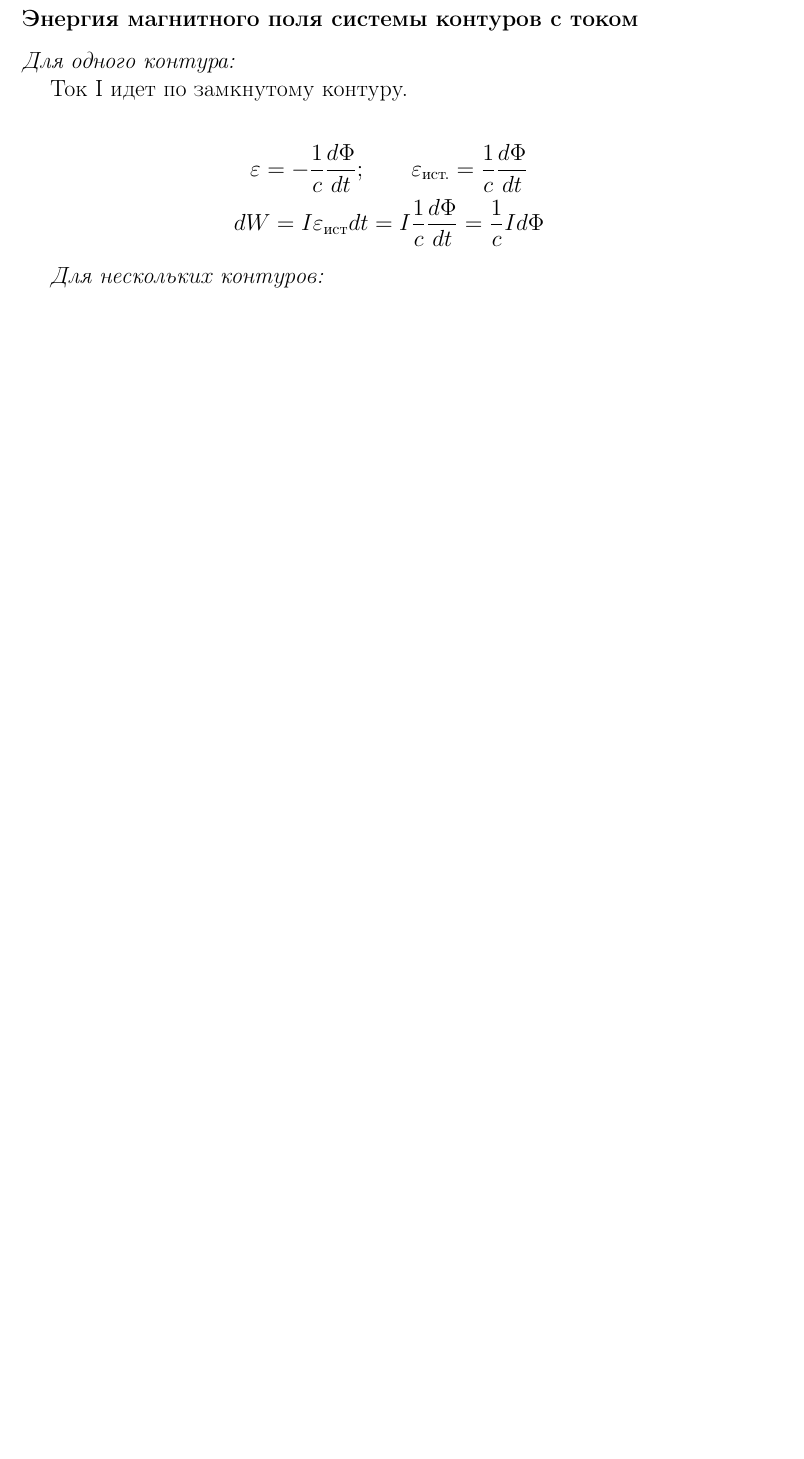
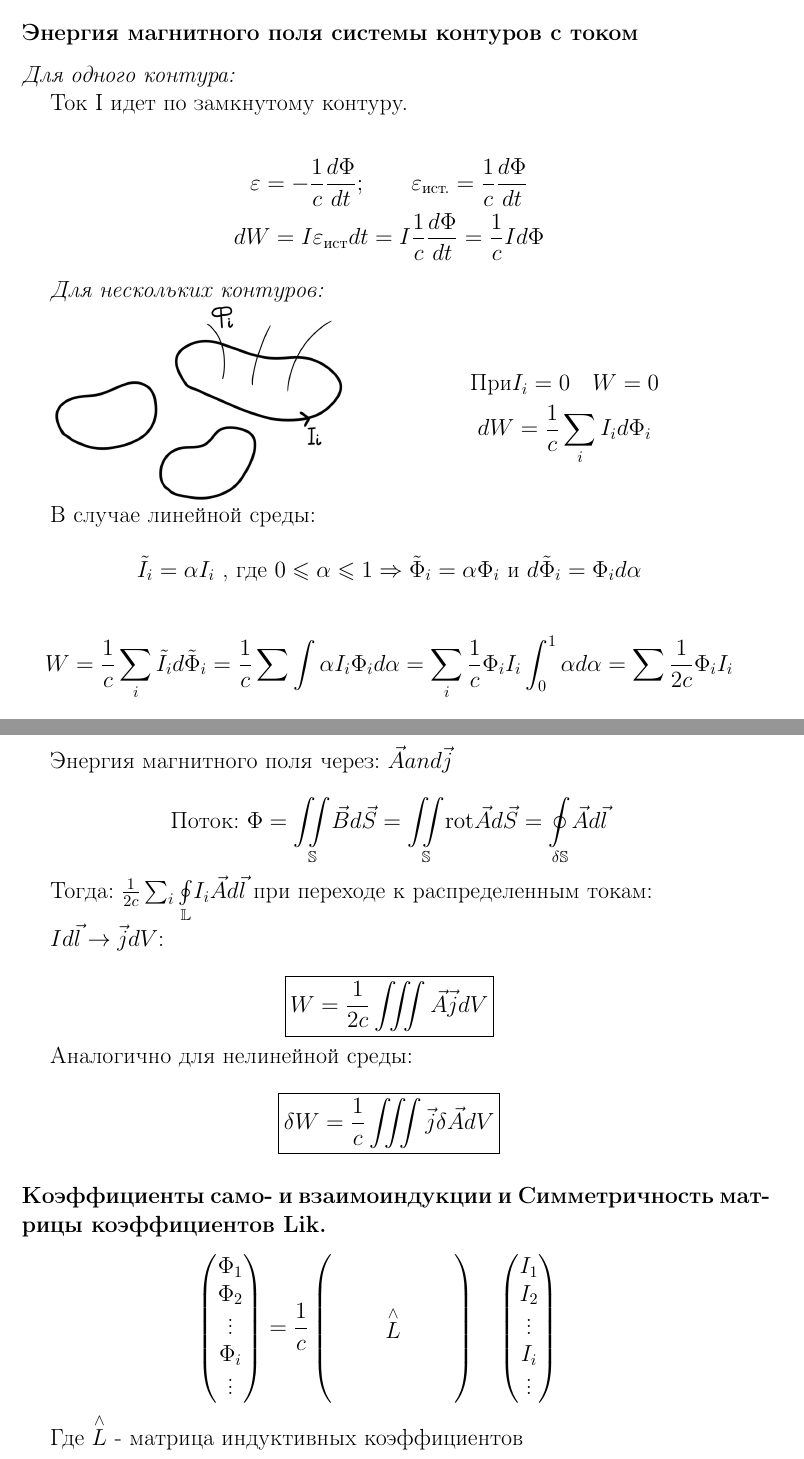
Before and after one commit to vladnail/Electricity-and-Magnetism-exam, a LaTeX document (Answers_Questions.tex, which reads section/section_44.tex): part of page 77 of 77 before the commit and two parts of pages 77 and 78 of 79 after it, the two joined at a grey line, cut so that both start at the same text, the shorter picture padded with empty space. Compiled offline with pdfLaTeX.

Commit message:
46 жди

```diff
--- a/section/section_44.tex
+++ b/section/section_44.tex
@@ -13,3 +13,83 @@
 \end{gather*}
 
 \textit{Для нескольких контуров:}
+
+\begin{minipage}[c]{0.4\textwidth} % Левая часть: изображение
+    \includegraphics[width=\textwidth]{im/93.png}% Ваше изображение
+\end{minipage}%
+\hfill
+\begin{minipage}[c]{0.6\textwidth} % Правая часть: текст
+    \begin{gather*}
+        \text{При} I_i=0 \quad W=0 \\
+        dW=\frac{1}{c}\sum_{i}I_id\Phi_i
+    \end{gather*}
+\end{minipage}
+
+В случае линейной среды:
+
+\[
+\tilde{I}_i=\alpha I_i \text{ , где }0\leqslant \alpha\leqslant 1 \Rightarrow \tilde{\Phi}_i=\alpha \Phi_i \text{ и } d\tilde{\Phi}_i=\Phi_i d\alpha
+\]
+
+\[
+W=\frac{1}{c} \sum_{i}\tilde{I}_id\tilde{\Phi}_i=\frac{1}{c}\sum \int \alpha I_i \Phi_i d\alpha=\sum_{i}\frac{1}{c}\Phi_i I_i \int_{0}^1\alpha d\alpha=\sum \frac{1}{2c}\Phi_i I_i
+\]
+
+В случае линейной среды: \( \boxed{W=\frac{1}{2c}\sum_{i}\Phi_iI_i } \)
+
+В случае нелинейной среды: \( \boxed{dW=\frac{1}{c}\sum_{i}I_id\Phi_i } \)
+
+Энергия магнитного поля через: \( \vec{A} and \vec{j} \)
+
+\[
+\text{Поток: } \Phi=\underset{\mathbb{S}}{\iint}\vec{B}d\vec{S}=\underset{\mathbb{S}}{\iint}\mathrm{rot}\vec{A}d\vec{S}=\underset{\delta\mathbb{S}}{\oint}\vec{A}d\vec{l}
+\]
+
+Тогда: \( \frac{1}{2c}\sum_{i}\underset{\mathbb{L}}{\oint}I_i \vec{A}d\vec{l}  \) при переходе к распределенным токам:
+
+\( Id\vec{l}\rightarrow\vec{j}dV \):
+
+\[
+\boxed{W=\frac{1}{2c}\iiint \vec{A}\vec{j}dV }
+\]
+
+Аналогично для нелинейной среды:
+
+\[
+\boxed{\delta W=\frac{1}{c}\iiint \vec{j}\delta \vec{A} dV }
+\]
+
+\subsection*{Коэффициенты само-
+и взаимоиндукции и Симметричность матрицы коэффициентов Lik.}
+
+\[
+    \begin{pmatrix}
+        \Phi_1 \\
+        \Phi_2 \\
+        \vdots \\
+        \Phi_i \\
+        \vdots
+        \end{pmatrix}
+        =
+        \renewcommand{\arraystretch}{1.8} % Увеличивает вертикальные интервалы в матрице
+        \setlength{\arraycolsep}{1.2em}   % Увеличивает горизонтальные интервалы между столбцами
+        \frac{1}{c}
+        \begin{pmatrix}
+           &   &   \\
+           & \overset{\wedge}{L} &   \\
+           &   &
+        \end{pmatrix}
+        \quad
+        \renewcommand{\arraystretch}{1.}
+        \setlength{\arraycolsep}{1.2em}
+        \begin{pmatrix}
+        I_1 \\
+        I_2 \\
+        \vdots \\
+        I_i \\
+        \vdots
+        \end{pmatrix}
+        \quad
+\]
+
+Где \(\overset{\wedge}{L}\) - матрица индуктивных коэффициентов
```
Also changed, not shown: Answers_Questions.tex (+4 -0 lines), section/section_45.tex (added, +21 -0 lines), section/section_46.tex (added, +2 -0 lines), section/section_44.tex (25 more changed lines).
